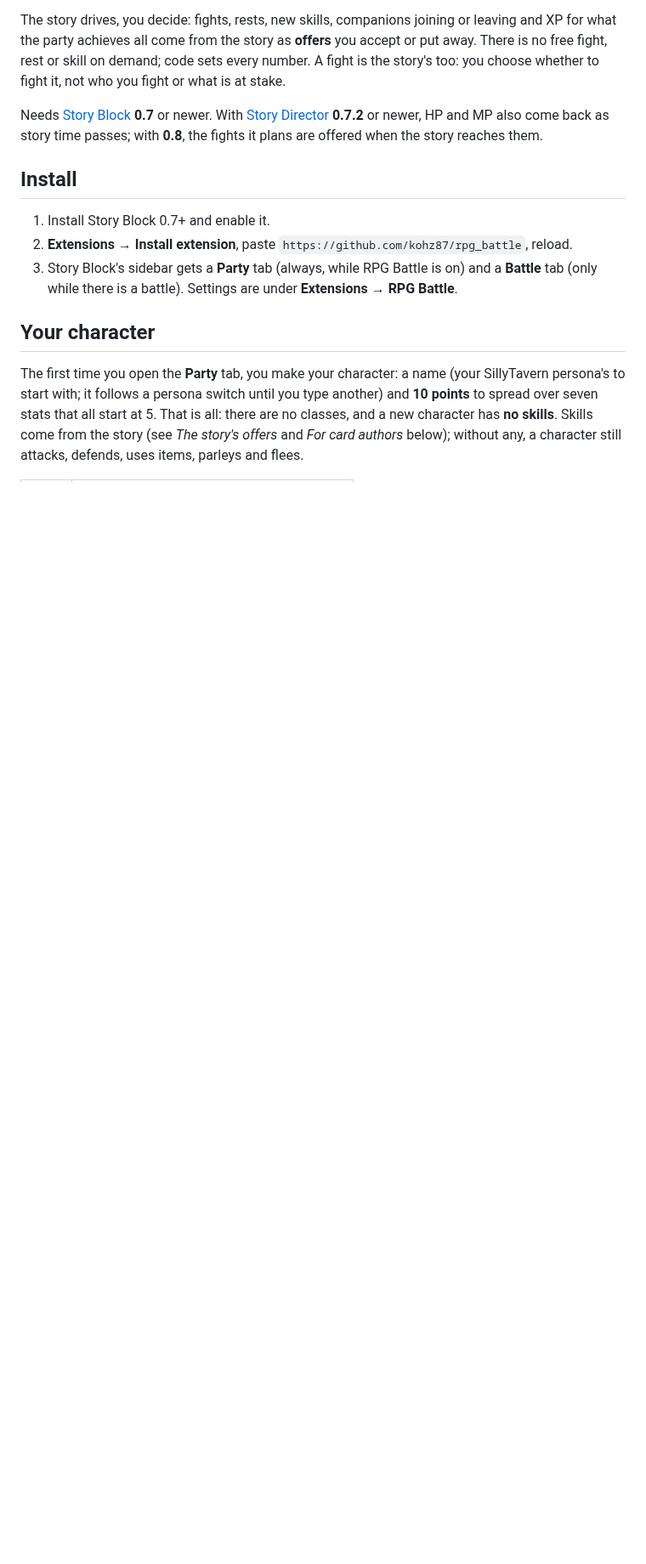
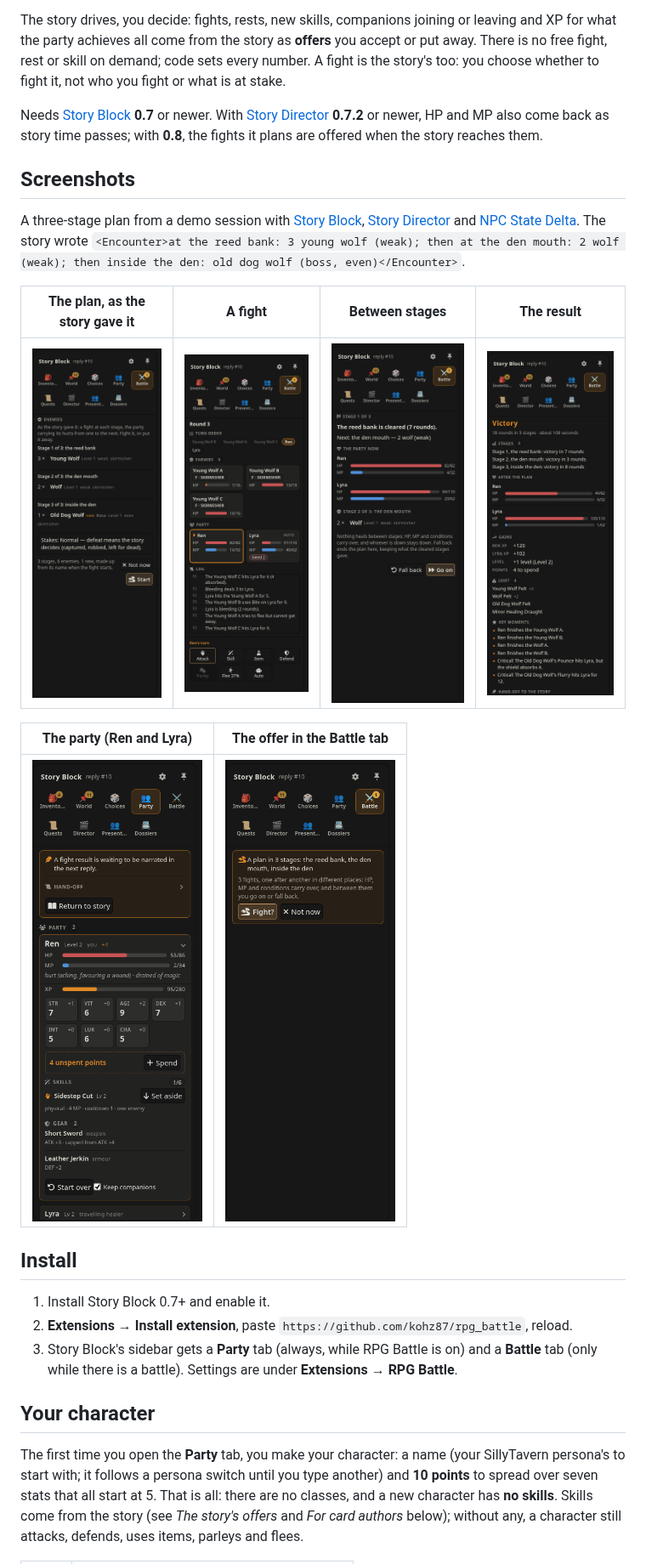
Before and after one commit to kohz87/rpg_battle, a Markdown page: README.md, the part around the change. Shown at 85% size. GitHub-like rendering; pictures changed too: docs/images/between.png (added), docs/images/fight.png (added), docs/images/offer.png (added); blank space fills up the shorter version.

Commit message:
README: screenshots
Co-Authored-By: Claude Opus 5.5 <noreply@anthropic.com>
Claude-Session: https://claude.ai/code/session_01Qp9gtHxXEZNRVLhbUujNYu

```diff
--- a/README.md
+++ b/README.md
@@ -15,6 +15,18 @@ Needs [Story Block](https://github.com/kohz87/Story_block) **0.7** or newer. Wit
 [Story Director](https://github.com/kohz87/Story_director) **0.7.2** or newer, HP and MP also come
 back as story time passes; with **0.8**, the fights it plans are offered when the story reaches
 them.
+
+## Screenshots
+
+A three-stage plan from a demo session with [Story Block](https://github.com/kohz87/Story_block), [Story Director](https://github.com/kohz87/Story_director) and [NPC State Delta](https://github.com/kohz87/npc_state_delta). The story wrote `<Encounter>at the reed bank: 3 young wolf (weak); then at the den mouth: 2 wolf (weak); then inside the den: old dog wolf (boss, even)</Encounter>`.
+
+| The plan, as the story gave it | A fight | Between stages | The result |
+| --- | --- | --- | --- |
+| <img src="docs/images/plan.png" alt="The plan in three stages with its foes and stakes, and only Not now and Start" width="200"> | <img src="docs/images/fight.png" alt="Round 3: three young wolves, Ren and Lyra, the log and the action buttons" width="200"> | <img src="docs/images/between.png" alt="Stage 1 of 3 cleared: the party now, the next stage, Fall back and Go on" width="200"> | <img src="docs/images/result.png" alt="Victory in three stages: per-stage lines, the party after the plan, XP, a level, loot and key moments" width="200"> |
+
+| The party (Ren and Lyra) | The offer in the Battle tab |
+| --- | --- |
+| <img src="docs/images/party.png" alt="Ren's card: level, HP and MP, stats with checks, unspent points, skills, gear; the waiting hand-off notice above" width="200"> | <img src="docs/images/offer.png" alt="A plan in 3 stages offered: Fight? or Not now" width="200"> |
 
 ## Install
 
```
